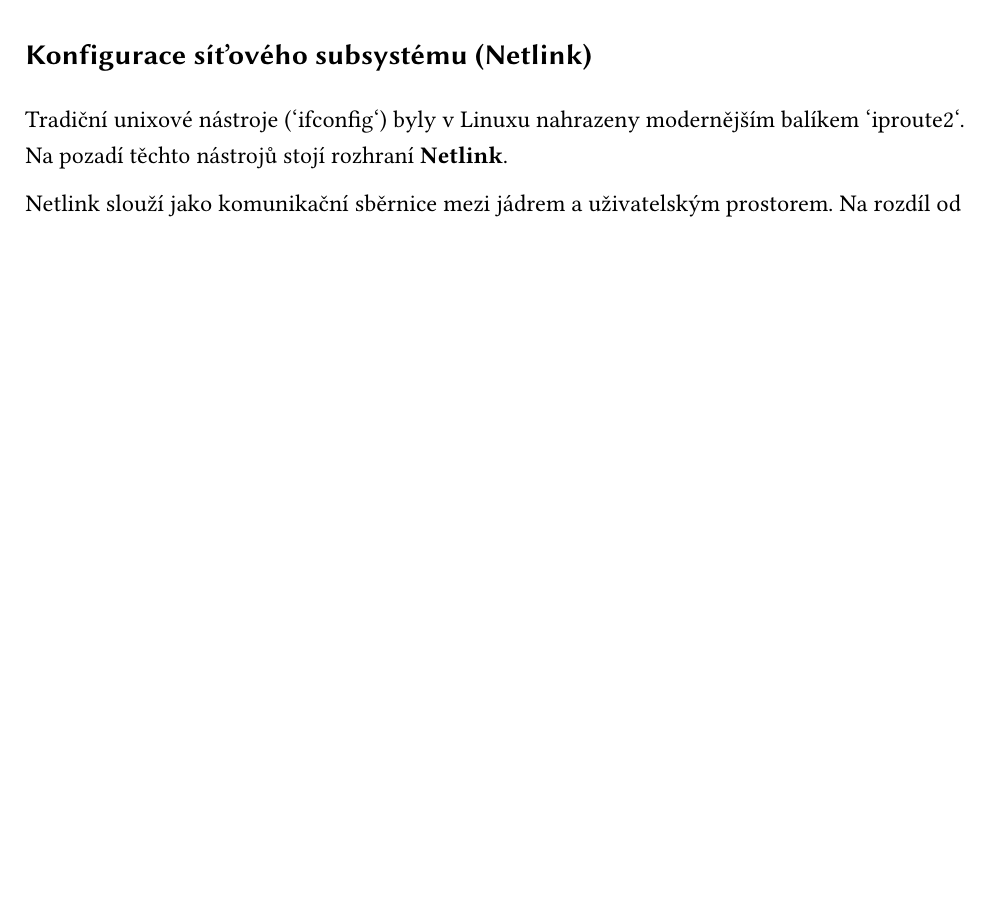
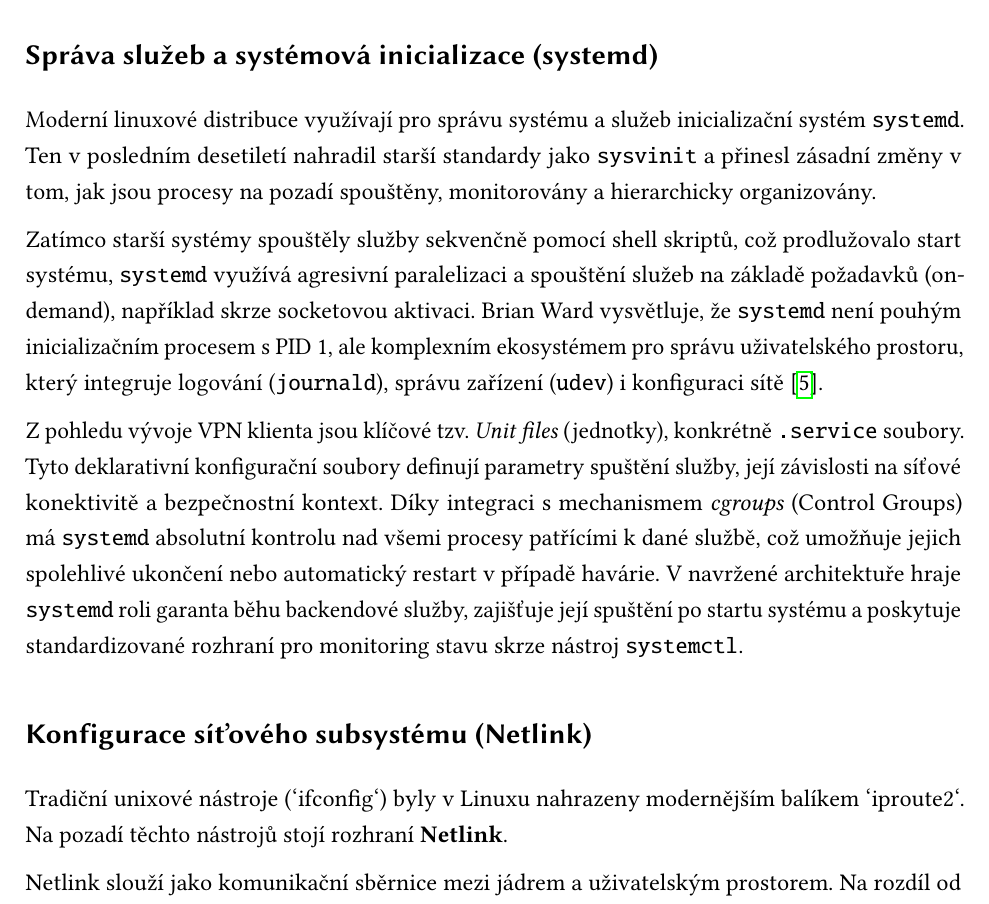
Before and after one commit to ValdemarPospisil/Bachelors, a LaTeX thesis (thesis/thesis.tex, which reads thesis/chapters/01_teorie.tex): part of page 19 of 39, cut at the place of the change, the shorter picture padded with empty space. Compiled offline with pdfLaTeX.

Commit message:
feat(thesis): Expand systemd and service management theory

```diff
--- a/thesis/chapters/01_teorie.tex
+++ b/thesis/chapters/01_teorie.tex
@@ -70,6 +70,13 @@ Vytváření nových procesů probíhá pomocí dvojice systémových volání \
 
 Specifickou kategorií procesů jsou \textit{daemony} (démoni). Jedná se o procesy, které běží na pozadí, nejsou přímo spojeny s žádným terminálem a typicky čekají na určité události nebo poskytují systémové služby. V navržené architektuře je backend implementován právě jako daemon, který udržuje stav VPN spojení nezávisle na tom, zda je CLI klient zrovna spuštěn. Tento přístup zajišťuje persistenci spojení a umožňuje bezpečné provádění privilegovaných operací (např. manipulaci se síťovými rozhraními) pod identitou uživatele s dostatečnými právy, zatímco samotné CLI rozhraní může běžet v kontextu běžného uživatele.
 
+\subsection{Správa služeb a systémová inicializace (systemd)}
+Moderní linuxové distribuce využívají pro správu systému a služeb inicializační systém \texttt{systemd}. Ten v posledním desetiletí nahradil starší standardy jako \texttt{sysvinit} a přinesl zásadní změny v tom, jak jsou procesy na pozadí spouštěny, monitorovány a hierarchicky organizovány.
+
+Zatímco starší systémy spouštěly služby sekvenčně pomocí shell skriptů, což prodlužovalo start systému, \texttt{systemd} využívá agresivní paralelizaci a spouštění služeb na základě požadavků (on-demand), například skrze socketovou aktivaci. Brian Ward vysvětluje, že \texttt{systemd} není pouhým inicializačním procesem s PID 1, ale komplexním ekosystémem pro správu uživatelského prostoru, který integruje logování (\texttt{journald}), správu zařízení (\texttt{udev}) i konfiguraci sítě \cite{ward_linux}.
+
+Z pohledu vývoje VPN klienta jsou klíčové tzv. \textit{Unit files} (jednotky), konkrétně \texttt{.service} soubory. Tyto deklarativní konfigurační soubory definují parametry spuštění služby, její závislosti na síťové konektivitě a bezpečnostní kontext. Díky integraci s mechanismem \textit{cgroups} (Control Groups) má \texttt{systemd} absolutní kontrolu nad všemi procesy patřícími k dané službě, což umožňuje jejich spolehlivé ukončení nebo automatický restart v případě havárie. V navržené architektuře hraje \texttt{systemd} roli garanta běhu backendové služby, zajišťuje její spuštění po startu systému a poskytuje standardizované rozhraní pro monitoring stavu skrze nástroj \texttt{systemctl}.
+
 \subsection{Konfigurace síťového subsystému (Netlink)}
 Tradiční unixové nástroje (`ifconfig`) byly v Linuxu nahrazeny modernějším balíkem `iproute2`. Na pozadí těchto nástrojů stojí rozhraní \textbf{Netlink}.
 
```
